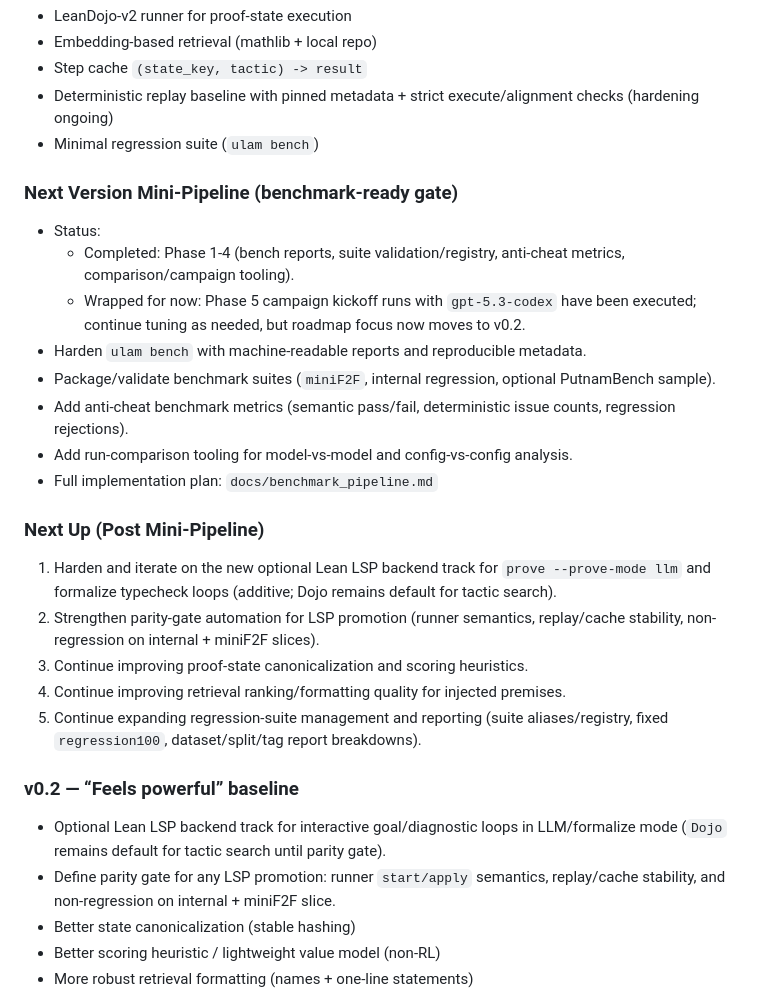
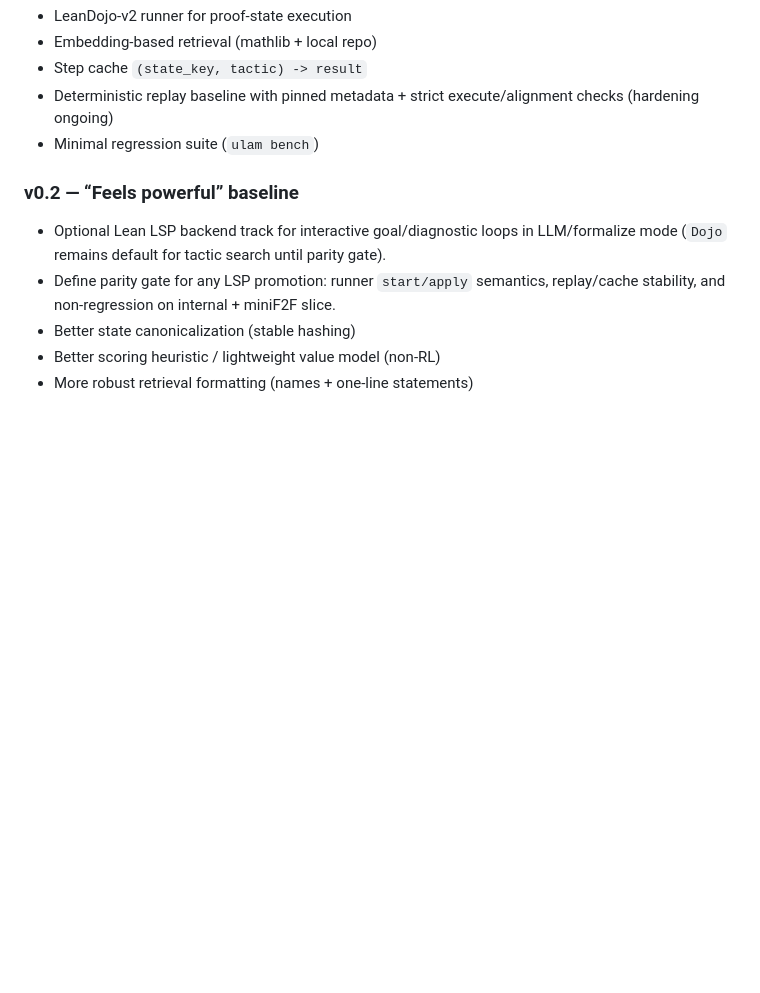
Before and after one commit to ulamai/ulamai, a Markdown page: readme.md, the part around the change. Rendered like a GitHub page; blank space fills up the shorter version.

Commit message:
Remove obsolete mini-pipeline roadmap sections

```diff
--- a/readme.md
+++ b/readme.md
@@ -565,23 +565,6 @@ fast and provides clear debugging signals. MCTS/MCGS can be layered later.
 - Deterministic replay baseline with pinned metadata + strict execute/alignment checks (hardening ongoing)
 - Minimal regression suite (`ulam bench`)
 
-### Next Version Mini-Pipeline (benchmark-ready gate)
-- Status:
-  - Completed: Phase 1-4 (bench reports, suite validation/registry, anti-cheat metrics, comparison/campaign tooling).
-  - Wrapped for now: Phase 5 campaign kickoff runs with `gpt-5.3-codex` have been executed; continue tuning as needed, but roadmap focus now moves to v0.2.
-- Harden `ulam bench` with machine-readable reports and reproducible metadata.
-- Package/validate benchmark suites (`miniF2F`, internal regression, optional PutnamBench sample).
-- Add anti-cheat benchmark metrics (semantic pass/fail, deterministic issue counts, regression rejections).
-- Add run-comparison tooling for model-vs-model and config-vs-config analysis.
-- Full implementation plan: `docs/benchmark_pipeline.md`
-
-### Next Up (Post Mini-Pipeline)
-1. Harden and iterate on the new optional Lean LSP backend track for `prove --prove-mode llm` and formalize typecheck loops (additive; Dojo remains default for tactic search).
-2. Strengthen parity-gate automation for LSP promotion (runner semantics, replay/cache stability, non-regression on internal + miniF2F slices).
-3. Continue improving proof-state canonicalization and scoring heuristics.
-4. Continue improving retrieval ranking/formatting quality for injected premises.
-5. Continue expanding regression-suite management and reporting (suite aliases/registry, fixed `regression100`, dataset/split/tag report breakdowns).
-
 ### v0.2 — “Feels powerful” baseline
 - Optional Lean LSP backend track for interactive goal/diagnostic loops in LLM/formalize mode (`Dojo` remains default for tactic search until parity gate).
 - Define parity gate for any LSP promotion: runner `start/apply` semantics, replay/cache stability, and non-regression on internal + miniF2F slice.
```
